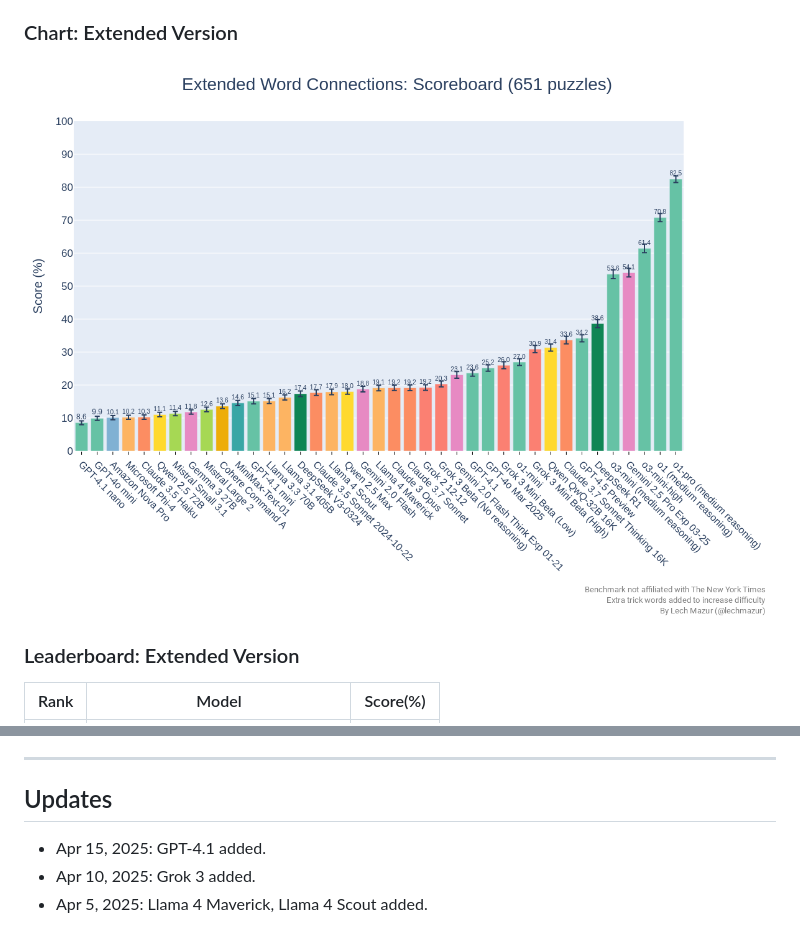
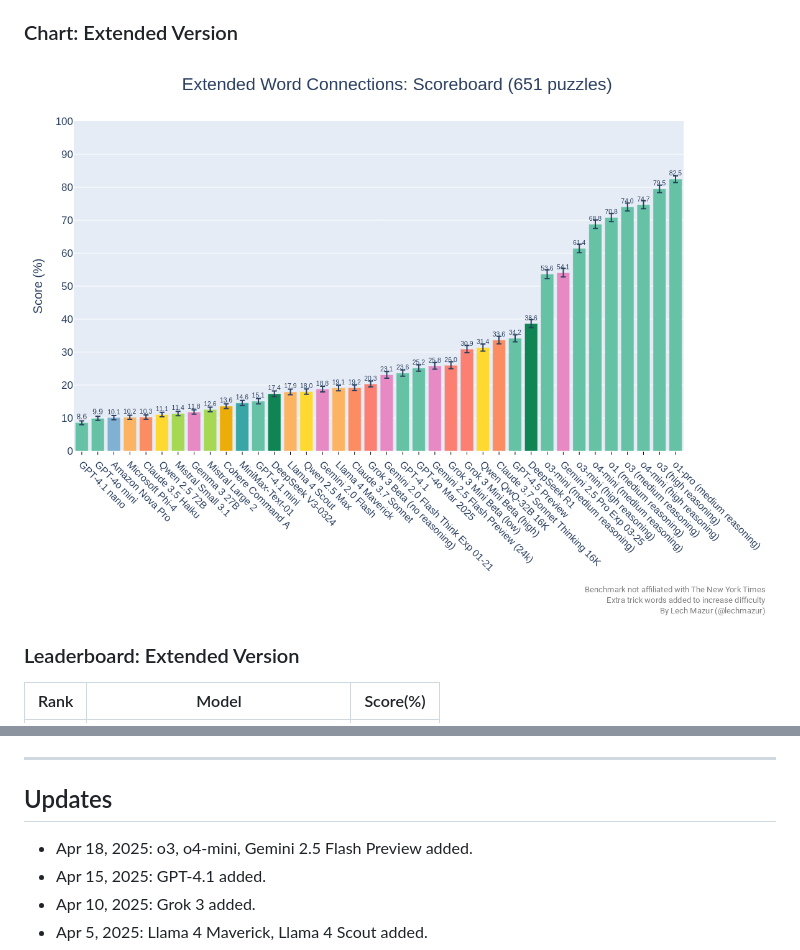
Before and after one commit to lechmazur/nyt-connections, a Markdown page: README.md, 2 parts joined by grey strips. Drawn GitHub-style; pictures changed too: images/nyt_connections_chart.png.

Commit message:
o3, o4-mini, Gemini 2.5 Flash Preview added

```diff
--- a/README.md
+++ b/README.md
@@ -218,6 +229,7 @@ This benchmark evaluates large language models (LLMs) using 436 NYT Connections
 ---
 
 ## Updates
+- Apr 18, 2025: o3, o4-mini, Gemini 2.5 Flash Preview added.
 - Apr 15, 2025: GPT-4.1 added.
 - Apr 10, 2025: Grok 3 added.
 - Apr 5, 2025: Llama 4 Maverick, Llama 4 Scout added.
```
Also changed, not shown: other parts of README.md (+107 -96 lines), images/llm_puzzle_corr.png, images/nyt_connections_chart_latest100.png.
